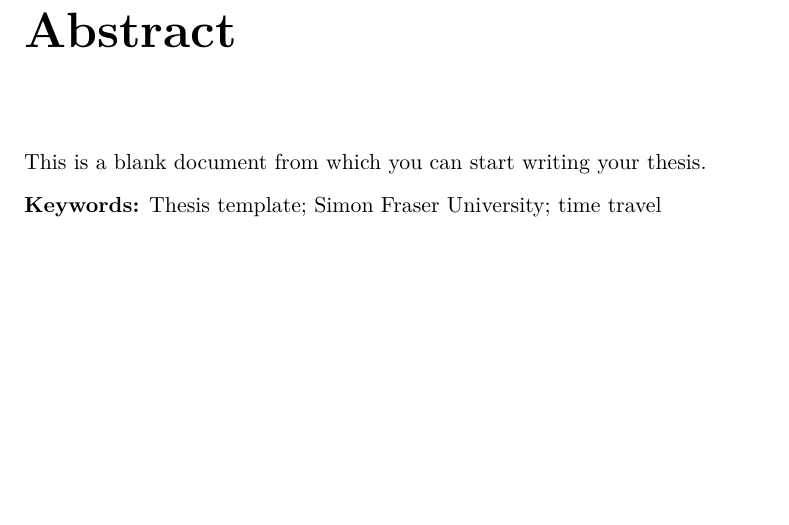
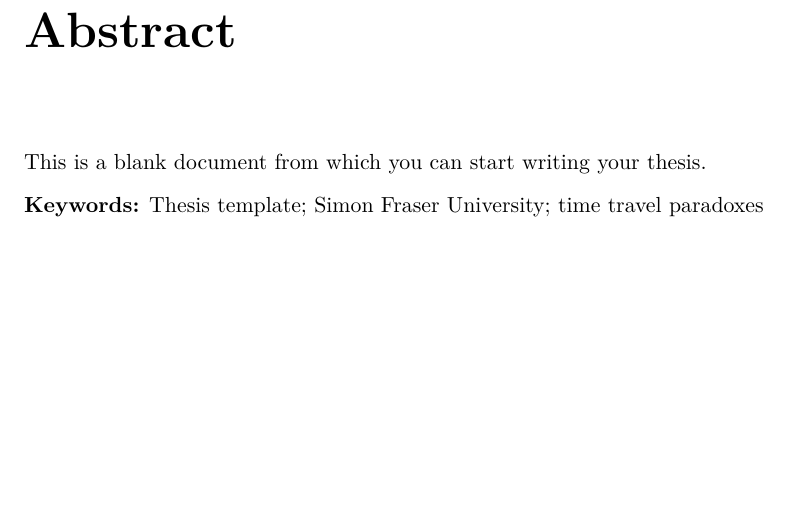
Before and after one commit to rchurchley/sfuthesis, a LaTeX thesis (template.tex): part of page 3 of 11, cut so that both start at the same text. Compiled offline with pdfLaTeX.

```diff
--- a/template.tex
+++ b/template.tex
@@ -14,7 +14,7 @@
 \semester{Summer 2015}
 \date{25 May 2015}
 
-\keywords{Thesis template; Simon Fraser University; time travel}
+\keywords{Thesis template; Simon Fraser University; time travel paradoxes}
 
 \committee{%
 	\chair{Dr.\ Pamela Isely}{Professor}
```
Also changed, not shown: sfuthesis.cls (+20 -20 lines), template.tex (59 more changed lines).
